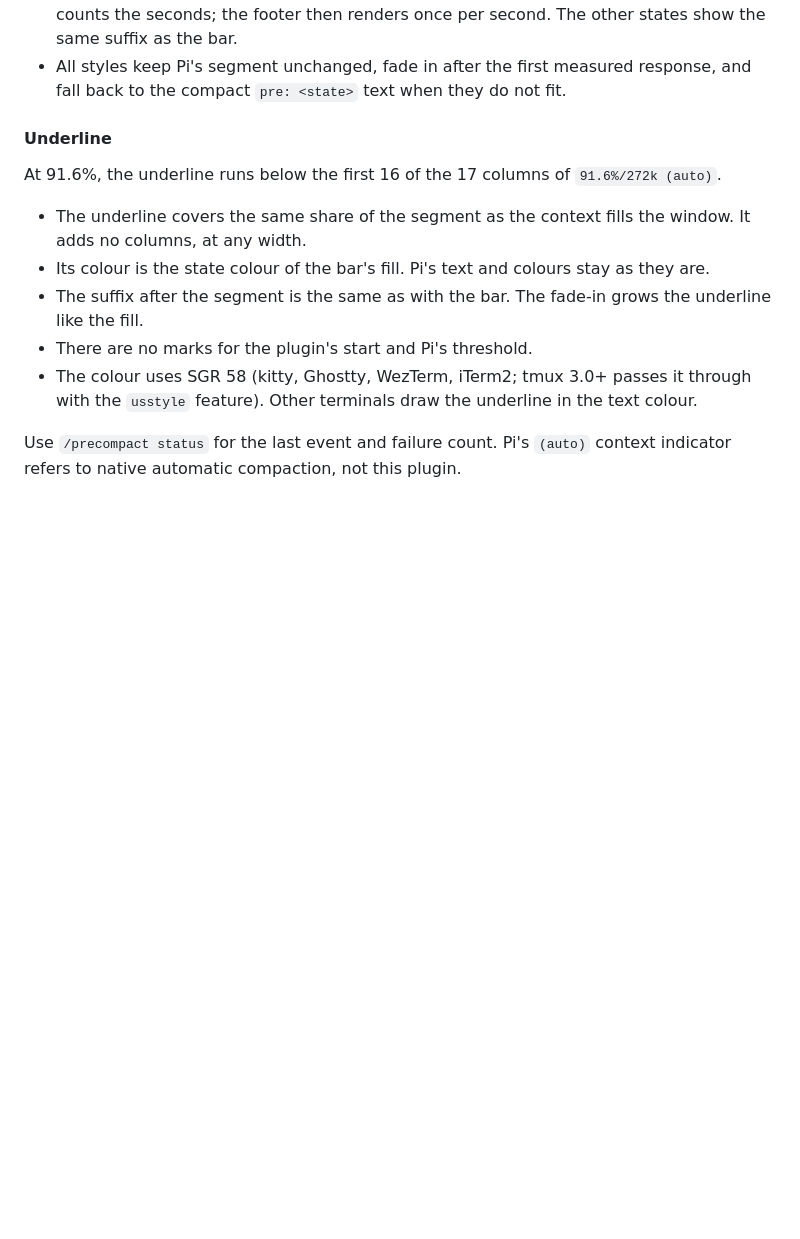
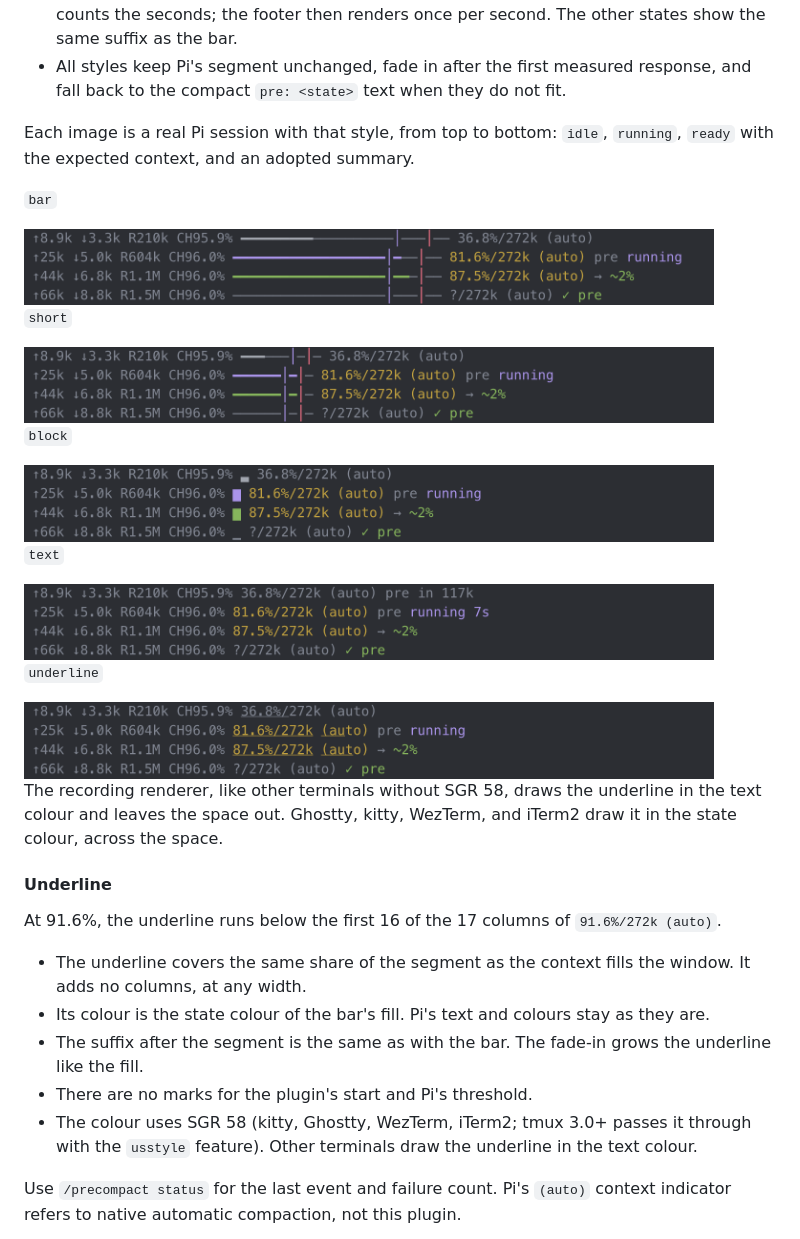
Before and after one commit to patlux/pi-precompact, a Markdown page: README.md, the part around the change. Rendered like a GitHub page; pictures changed too: docs/media/footer-bar.png (added), docs/media/footer-block.png (added), docs/media/footer-short.png (added); blank space fills up the shorter version.

Commit message:
docs: show every footer style from a recorded session

```diff
--- a/README.md
+++ b/README.md
@@ -130,6 +130,32 @@ The bar is the default. The `footer` key of the [configuration](#configuration)
   once per second. The other states show the same suffix as the bar.
 - All styles keep Pi's segment unchanged, fade in after the first measured response, and fall back to the compact
   `pre: <state>` text when they do not fit.
+
+Each image is a real Pi session with that style, from top to bottom: `idle`, `running`, `ready` with the
+expected context, and an adopted summary.
+
+`bar`
+
+<img src="https://raw.githubusercontent.com/patlux/pi-precompact/main/docs/media/footer-bar.png" width="690" alt="The bar style: a 24-cell context bar with start and threshold marks before Pi's context segment, in four states">
+
+`short`
+
+<img src="https://raw.githubusercontent.com/patlux/pi-precompact/main/docs/media/footer-short.png" width="690" alt="The short style: an 8-cell context bar with both marks before Pi's context segment, in four states">
+
+`block`
+
+<img src="https://raw.githubusercontent.com/patlux/pi-precompact/main/docs/media/footer-block.png" width="690" alt="The block style: one block glyph in the state colour before Pi's context segment, in four states">
+
+`text`
+
+<img src="https://raw.githubusercontent.com/patlux/pi-precompact/main/docs/media/footer-text.png" width="690" alt="The text style: no bar; pre in 117k while idle, pre running 7s while running, then the expected context and the adopted mark">
+
+`underline`
+
+<img src="https://raw.githubusercontent.com/patlux/pi-precompact/main/docs/media/footer-underline.png" width="690" alt="The underline style: Pi's context segment underlined as far as the context is filled, in four states">
+
+The recording renderer, like other terminals without SGR 58, draws the underline in the text colour and leaves the
+space out. Ghostty, kitty, WezTerm, and iTerm2 draw it in the state colour, across the space.
 
 #### Underline
 
```
Also changed, not shown: .changeset/20261108-105848-empty.md (added, +2 -0 lines), demo/README.md (+14 -0 lines), 2 other files.
